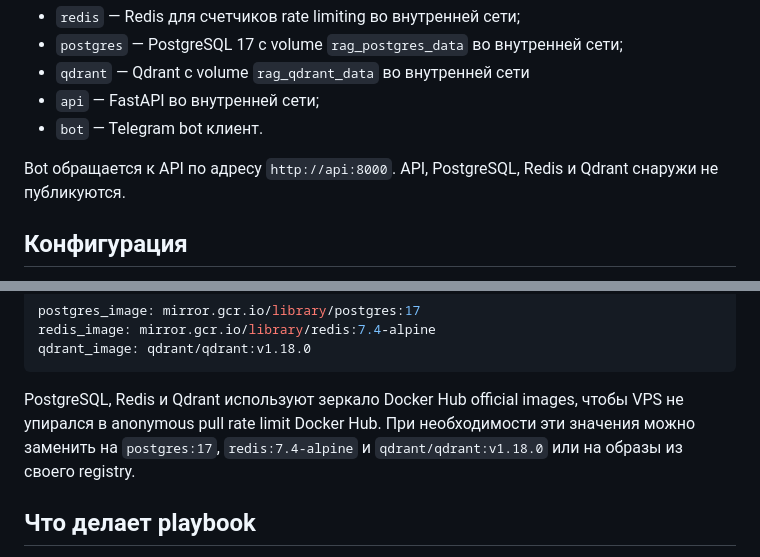
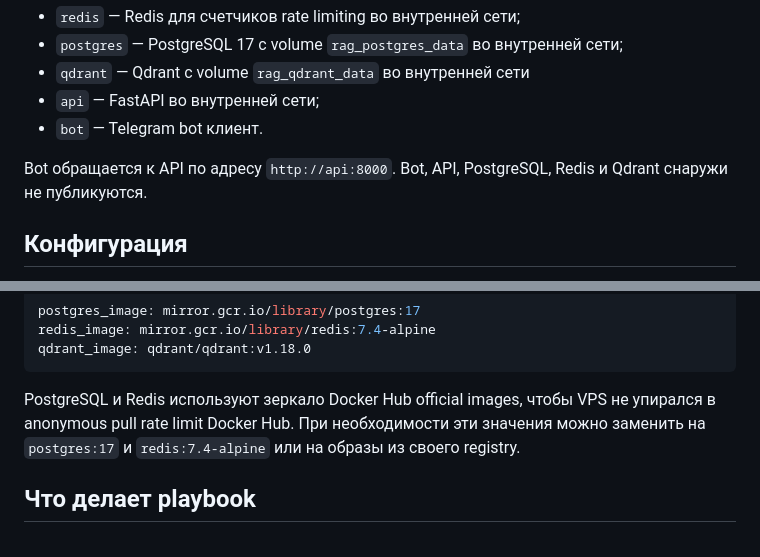
Before and after one commit to andrewb-codes/agentic-doc-rag, a Markdown page: deploy/ansible/README.md, 2 parts joined by grey strips. Rendered like a GitHub page.

````diff
--- a/deploy/ansible/README.md
+++ b/deploy/ansible/README.md
@@ -10,7 +10,7 @@ API/Bot images из GHCR и запускает пять сервисов чер
 - `bot` — Telegram bot клиент.
 
 Bot обращается к API по адресу `http://api:8000`.
-API, PostgreSQL, Redis и Qdrant снаружи не публикуются.
+Bot, API, PostgreSQL, Redis и Qdrant снаружи не публикуются.
 
 ## Конфигурация
 
@@ -34,10 +34,9 @@ redis_image: mirror.gcr.io/library/redis:7.4-alpine
 qdrant_image: qdrant/qdrant:v1.18.0
 ```
 
-PostgreSQL, Redis и Qdrant используют зеркало Docker Hub official images, чтобы VPS не
+PostgreSQL и Redis используют зеркало Docker Hub official images, чтобы VPS не
 упирался в anonymous pull rate limit Docker Hub. При необходимости эти значения
-можно заменить на `postgres:17`, `redis:7.4-alpine` и `qdrant/qdrant:v1.18.0`
-или на образы из своего registry.
+можно заменить на `postgres:17` и `redis:7.4-alpine` или на образы из своего registry.
 
 ## Что делает playbook
 
````
Also changed, not shown: README.md (+9 -1 lines).
